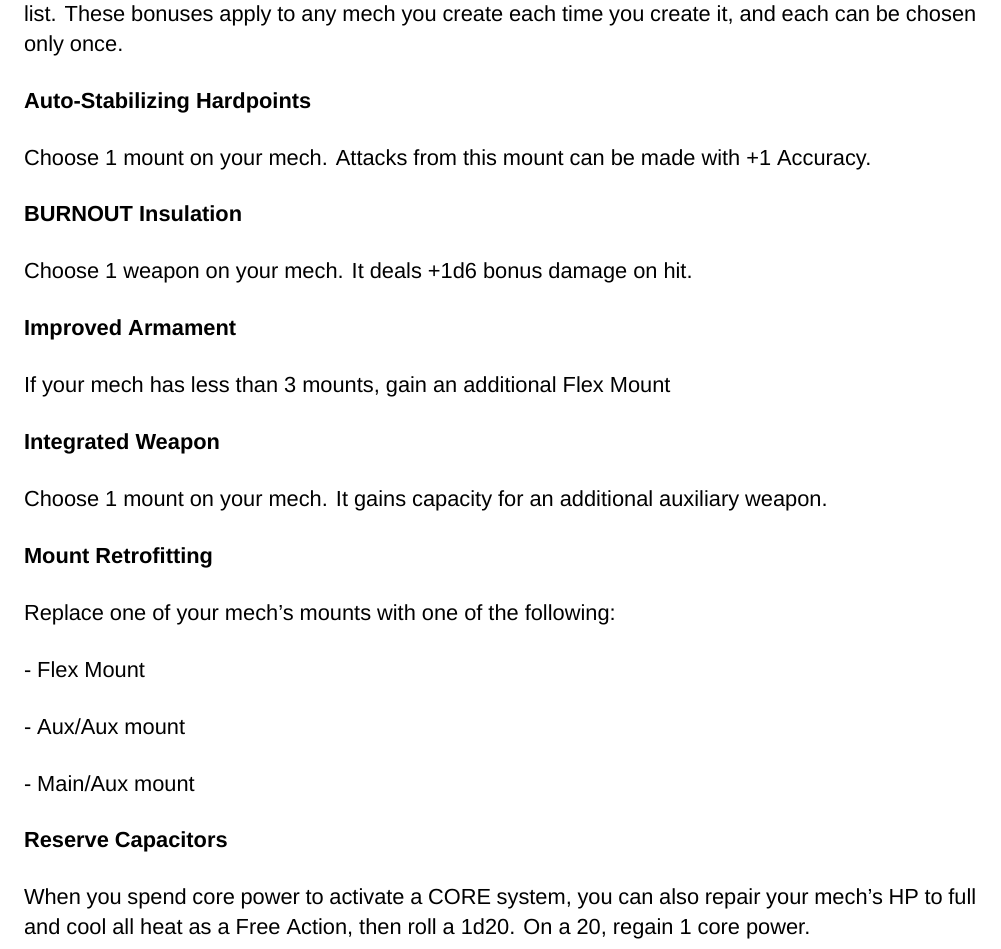
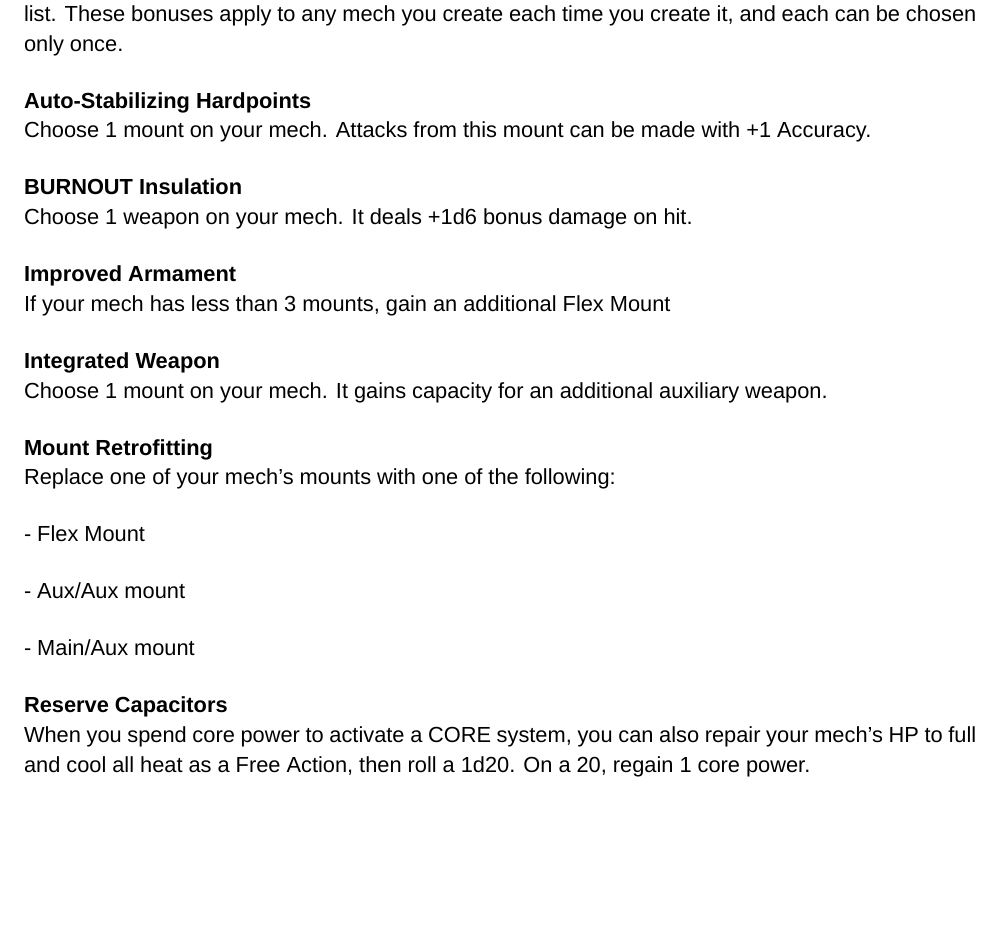
Before and after one commit to AshleyMoni/Lancer-Community-Edition, a LaTeX thesis (LANCER 1.8 - Community Edition.tex, which reads source/compendium/GMS/core.tex): part of page 142 of 400, cut so that both start at the same text, the shorter picture padded with empty space. Compiled offline with XeLaTeX; a missing font is replaced by an installed copy or a similar font.

Commit message:
GMS Core Fixes

```diff
--- a/source/compendium/GMS/core.tex
+++ b/source/compendium/GMS/core.tex
@@ -2,28 +2,23 @@
 When you choose a core bonus every 3 license levels, you can always choose a bonus from this list. These bonuses apply to any mech you create each time you create it, and each can be chosen only once.
 
 
-\textbf{Auto-Stabilizing Hardpoints}
-
+\textbf{Auto-Stabilizing Hardpoints}\newline
 Choose 1 mount on your mech. Attacks from this mount can be made with +1 Accuracy.
 
 
-\textbf{BURNOUT Insulation}
-
+\textbf{BURNOUT Insulation}\newline
 Choose 1 weapon on your mech. It deals +1d6 bonus damage on hit.
 
 
-\textbf{Improved Armament}
-
+\textbf{Improved Armament}\newline
 If your mech has less than 3 mounts, gain an additional Flex Mount
 
 
-\textbf{Integrated Weapon}
-
+\textbf{Integrated Weapon}\newline
 Choose 1 mount on your mech. It gains capacity for an additional auxiliary weapon.
 
 
-\textbf{Mount Retrofitting}
-
+\textbf{Mount Retrofitting}\newline
 Replace one of your mech's mounts with one of the following:
 
 	       - Flex Mount
@@ -33,6 +28,5 @@ Replace one of your mech's mounts with one of the following:
 	       - Main/Aux mount
 
 
-\textbf{Reserve Capacitors}
-
+\textbf{Reserve Capacitors}\newline
 When you spend core power to activate a CORE system, you can also repair your mech's HP to full and cool all heat as a Free Action, then roll a 1d20. On a 20, regain 1 core power.
```
